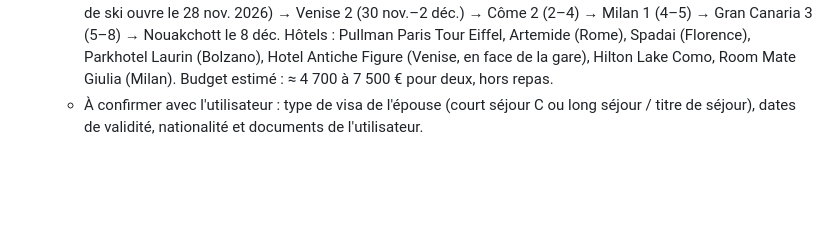
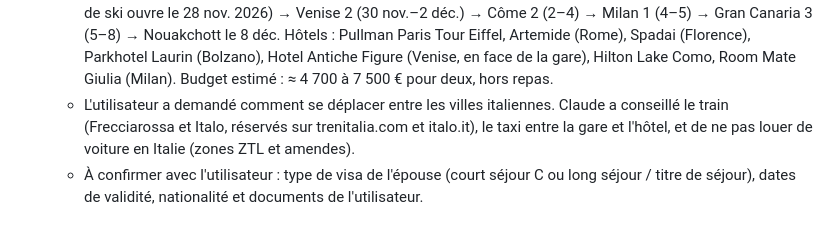
Before and after one commit to hassaneahmed21/projet-starship, a Markdown page: CLAUDE.md, the part around the change. GitHub-like rendering; blank space fills up the shorter version.

Commit message:
Mémoire : déplacements en Italie
Co-Authored-By: Claude Opus 5.5 <noreply@anthropic.com>
Claude-Session: https://claude.ai/code/session_01SfKCrmBRsw2y88MCDannQr

```diff
--- a/CLAUDE.md
+++ b/CLAUDE.md
@@ -92,6 +92,10 @@ Il sert de mémoire persistante : **à lire en début de session et à mettre à
     Parkhotel Laurin (Bolzano), Hotel Antiche Figure (Venise, en face de la
     gare), Hilton Lake Como, Room Mate Giulia (Milan).
     Budget estimé : ≈ 4 700 à 7 500 € pour deux, hors repas.
+  - L'utilisateur a demandé comment se déplacer entre les villes italiennes.
+    Claude a conseillé le train (Frecciarossa et Italo, réservés sur
+    trenitalia.com et italo.it), le taxi entre la gare et l'hôtel, et de ne
+    pas louer de voiture en Italie (zones ZTL et amendes).
   - À confirmer avec l'utilisateur : type de visa de l'épouse (court séjour C
     ou long séjour / titre de séjour), dates de validité, nationalité et
     documents de l'utilisateur.
```
